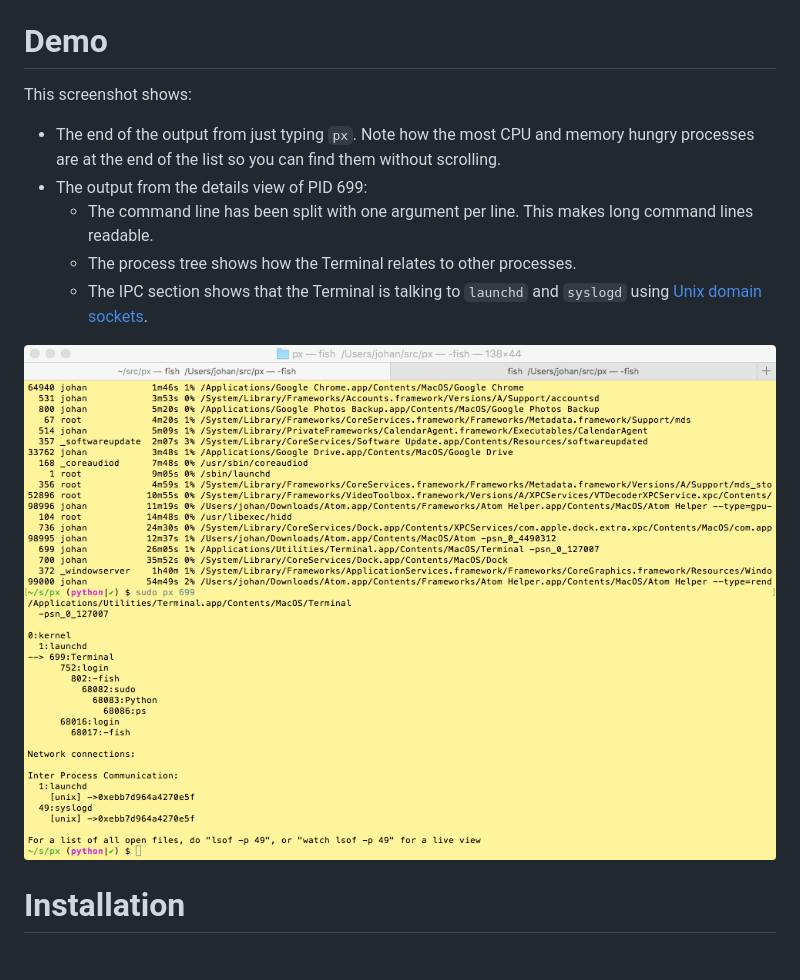
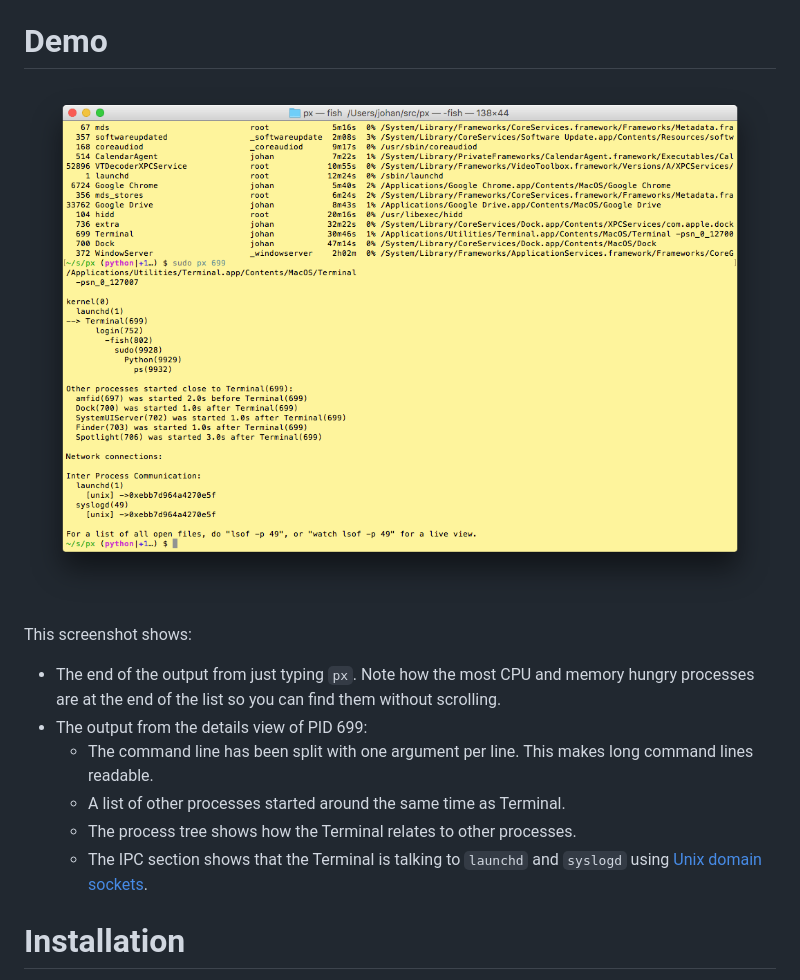
Before and after one commit to walles/px, a Markdown page: README.md, the part around the change. Rendered like a GitHub page; pictures changed too: screenshot.png.

Commit message:
Update screenshot + description

```diff
--- a/README.md
+++ b/README.md
@@ -11,6 +11,8 @@ other information about that process)
 * Possibly `iotop`
 
 # Demo
+![Screenshot](https://raw.githubusercontent.com/walles/px/python/screenshot.png)
+
 This screenshot shows:
 * The end of the output from just typing `px`. Note how the most CPU and memory
 hungry processes are at the end of the list so you can find them without
@@ -18,12 +20,11 @@ scrolling.
 * The output from the details view of PID 699:
   * The command line has been split with one argument per line. This makes long
   command lines readable.
+  * A list of other processes started around the same time as Terminal.
   * The process tree shows how the Terminal relates to other processes.
   * The IPC section shows that the Terminal is talking to `launchd` and
   `syslogd` using
   [Unix domain sockets](https://en.wikipedia.org/wiki/Unix_domain_socket).
-
-![Screenshot](https://raw.githubusercontent.com/walles/px/python/screenshot.png)
 
 # Installation
 * Go to the [Releases](https://github.com/walles/px/releases) page and download
```
